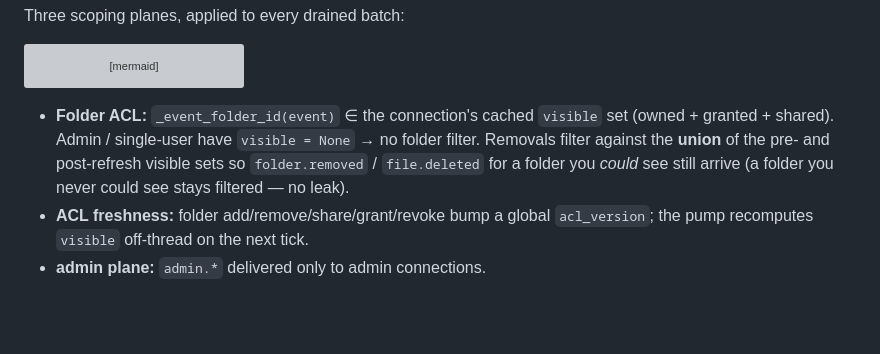
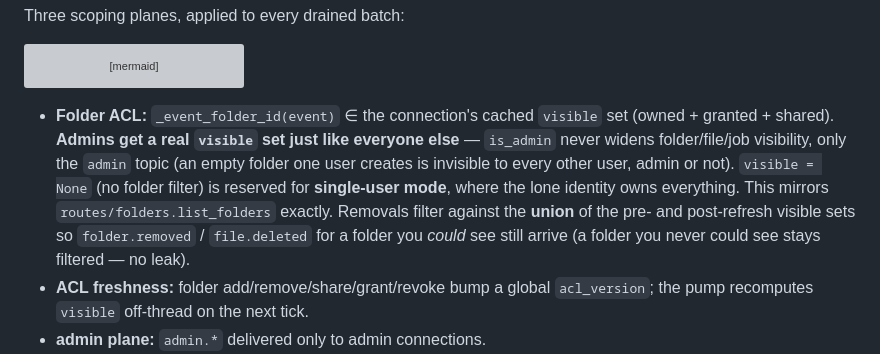
Before and after one commit to voitta-ai/voitta-rag-enterprise, a Markdown page: docs/OPERATIONS.md, the part around the change. GitHub-like rendering; blank space fills up the shorter version; grey boxes are pictures that could not be loaded.

Commit message:
docs: sync §5 with admin folder-visibility fix
Admins no longer get visible=None; they're folder-scoped like any user.
Update the per-connection ACL filter notes to match f567e2b.

Co-Authored-By: Claude Opus 4.8 (1M context) <noreply@anthropic.com>

````diff
--- a/docs/OPERATIONS.md
+++ b/docs/OPERATIONS.md
@@ -346,11 +346,15 @@ flowchart TB
 ```
 
 - **Folder ACL:** `_event_folder_id(event)` ∈ the connection's cached
-  `visible` set (owned + granted + shared). Admin / single-user have
-  `visible = None` → no folder filter. Removals filter against the **union**
-  of the pre- and post-refresh visible sets so `folder.removed` /
-  `file.deleted` for a folder you *could* see still arrive (a folder you never
-  could see stays filtered — no leak).
+  `visible` set (owned + granted + shared). **Admins get a real `visible` set
+  just like everyone else** — `is_admin` never widens folder/file/job
+  visibility, only the `admin` topic (an empty folder one user creates is
+  invisible to every other user, admin or not). `visible = None` (no folder
+  filter) is reserved for **single-user mode**, where the lone identity owns
+  everything. This mirrors `routes/folders.list_folders` exactly. Removals
+  filter against the **union** of the pre- and post-refresh visible sets so
+  `folder.removed` / `file.deleted` for a folder you *could* see still arrive
+  (a folder you never could see stays filtered — no leak).
 - **ACL freshness:** folder add/remove/share/grant/revoke bump a global
   `acl_version`; the pump recomputes `visible` off-thread on the next tick.
 - **admin plane:** `admin.*` delivered only to admin connections.
````
